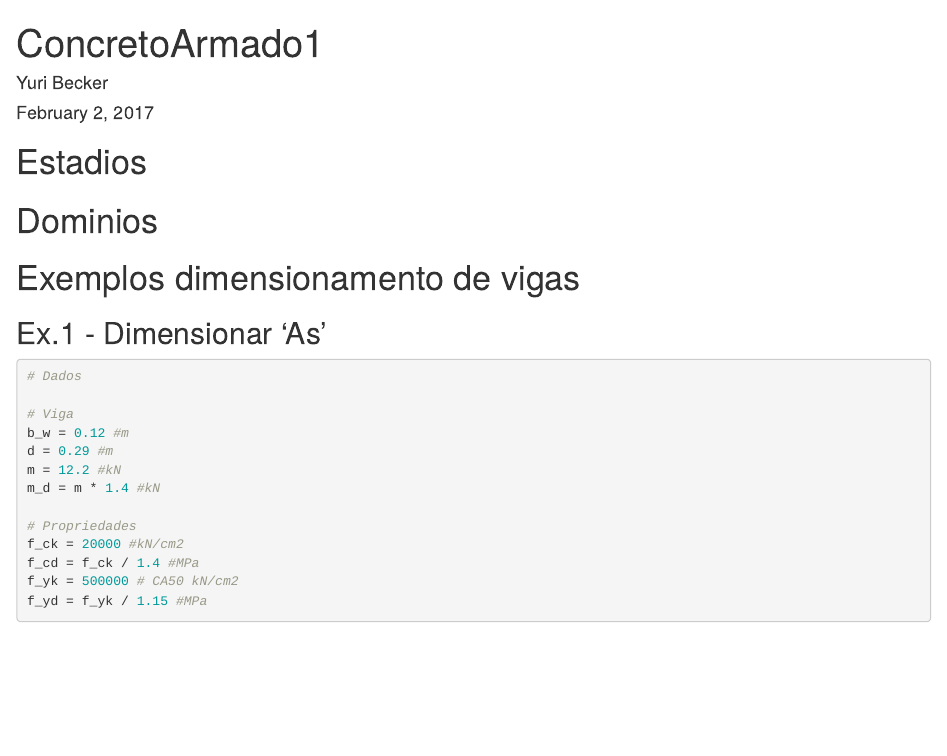
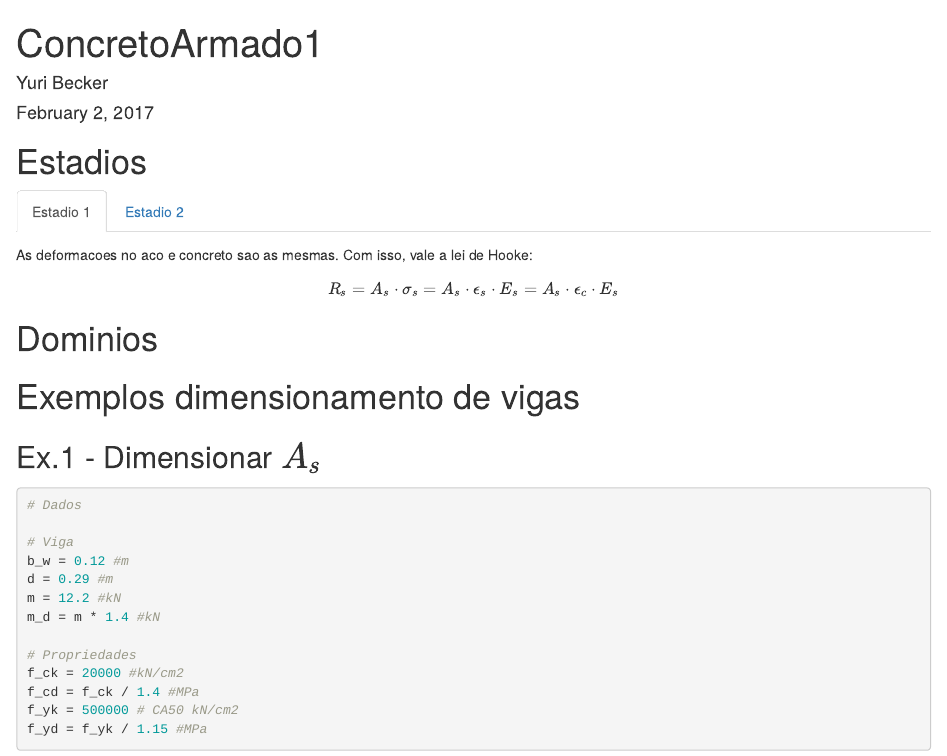
Before and after one commit to bolokoz/r-notebooks, an R Markdown document (ConcretoArmado1.Rmd): the page in a window 1100 px wide, from its top. Rendered offline with R 4.5, knitr and Pandoc, with nearby package versions.

Commit message:
concreto com estadios

````diff
--- a/ConcretoArmado1.Rmd
+++ b/ConcretoArmado1.Rmd
@@ -15,14 +15,28 @@ output:
 
 ---
 
-# Estadios
+# Estadios {.tabset}
+
+## Estadio 1
+
+As deformacoes no aco e concreto sao as mesmas. Com isso, vale a lei de Hooke:
+
+$$ R_s = A_s \cdot \sigma_s = A_s \cdot \epsilon_s \cdot E_s = A_s \cdot \epsilon_c \cdot E_s$$
+
+## Estadio 2
+
+Tensoes de tracao superiores ao $f_{tk}$ do concreto. Com isso admite-se:
+
++ Esforcos de tracao sao resistidos apenas pela armadura abaixo da linha neutra
 
 
 # Dominios
 
+
+
 # Exemplos dimensionamento de vigas
 
-## Ex.1 - Dimensionar 'As' {.tabset}
+## Ex.1 - Dimensionar $A_s$ {.tabset}
 
 ```{r}
 # Dados
````
Also changed, not shown: ConcretoArmado1.nb.html, ConcretoArmado1.Rmd (2 more changed lines).
